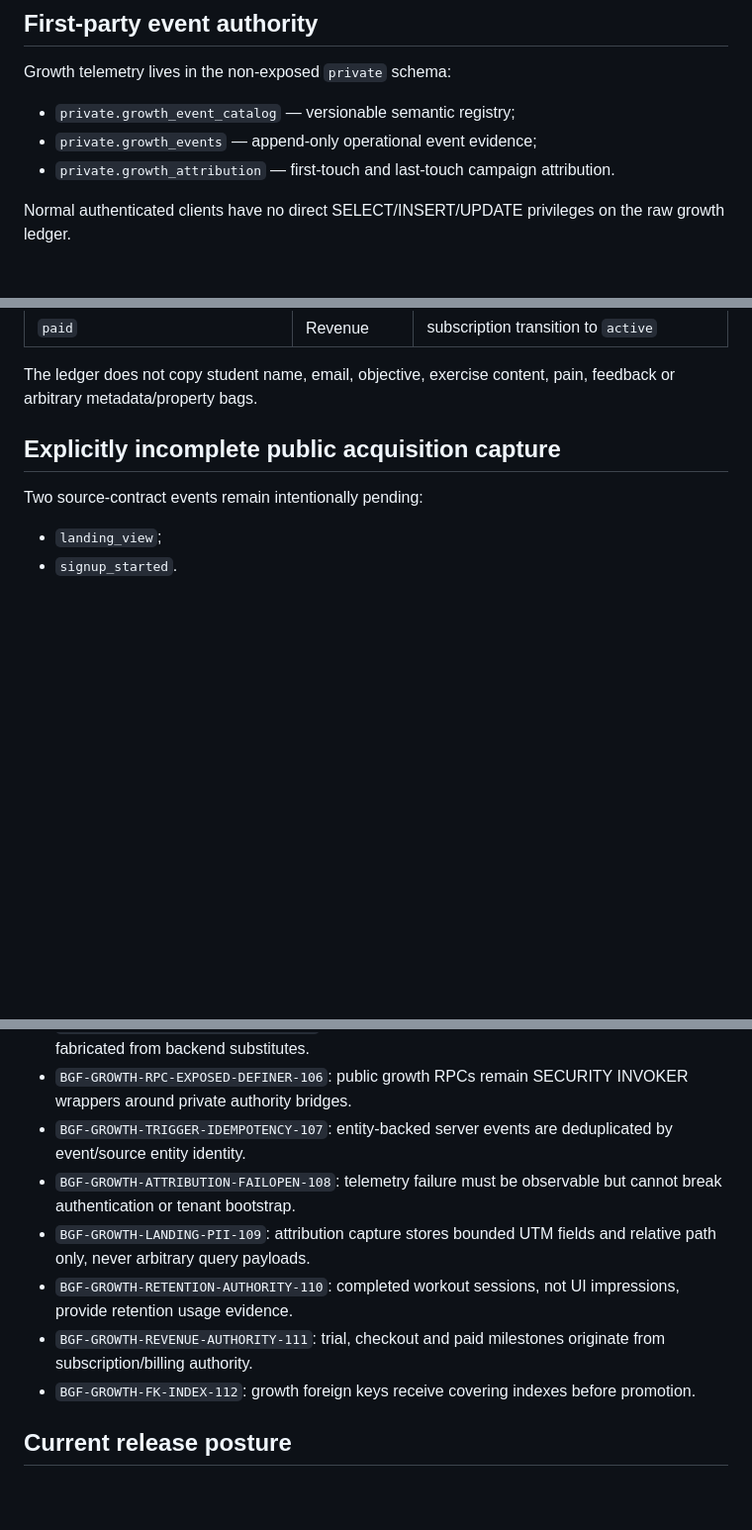
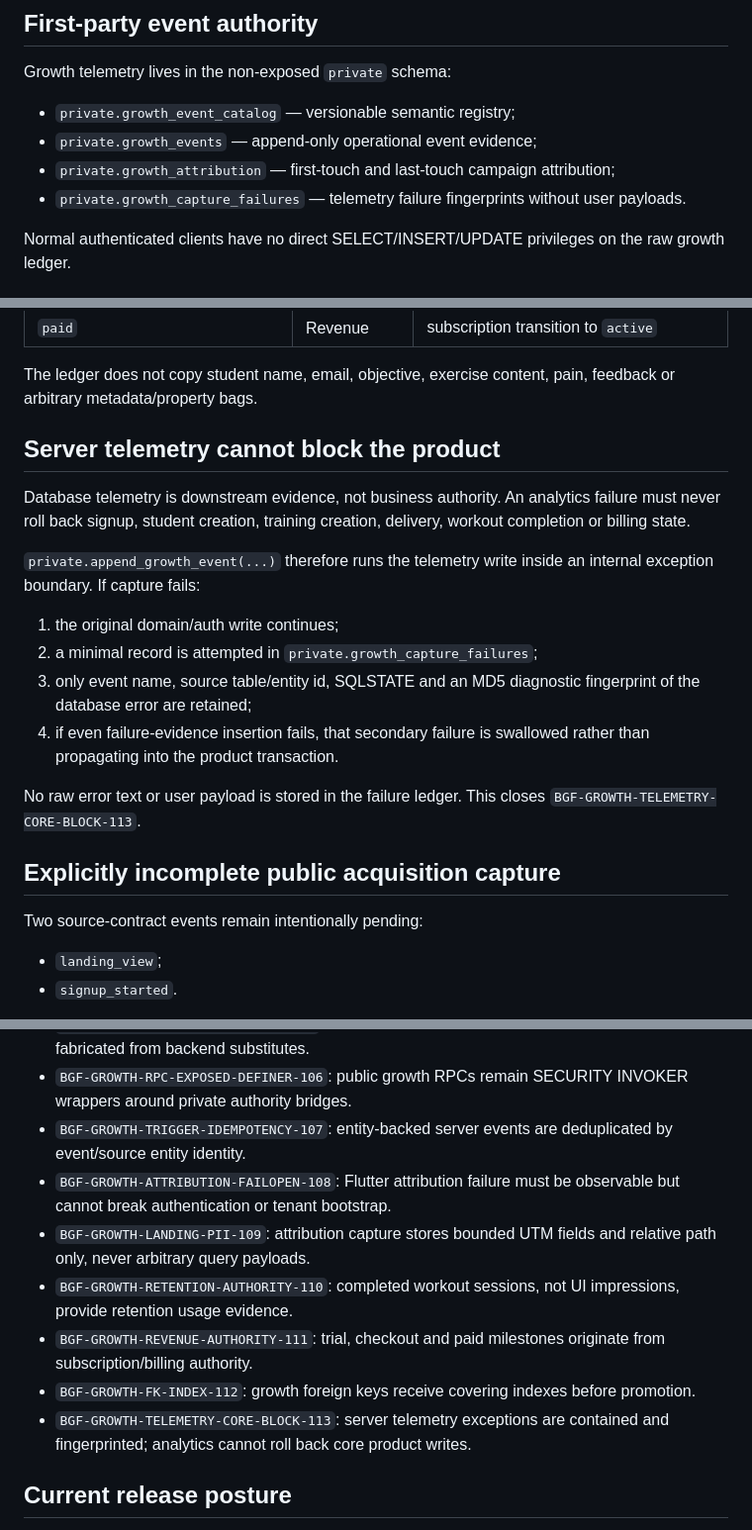
Before and after one commit to ProjetosCosaNostra/FitNexus_Coach_BlackGold, a Markdown page: docs/STAGE18_GROWTH_INSTRUMENTATION.md, 3 parts joined by grey strips. Shown at 99% size. Drawn GitHub-style; blank space fills up the shorter version.

Commit message:
Document server-side growth telemetry fail-open observability

```diff
--- a/docs/STAGE18_GROWTH_INSTRUMENTATION.md
+++ b/docs/STAGE18_GROWTH_INSTRUMENTATION.md
@@ -14,7 +14,8 @@ Growth telemetry lives in the non-exposed `private` schema:
 
 - `private.growth_event_catalog` — versionable semantic registry;
 - `private.growth_events` — append-only operational event evidence;
-- `private.growth_attribution` — first-touch and last-touch campaign attribution.
+- `private.growth_attribution` — first-touch and last-touch campaign attribution;
+- `private.growth_capture_failures` — telemetry failure fingerprints without user payloads.
 
 Normal authenticated clients have no direct SELECT/INSERT/UPDATE privileges on the raw growth ledger.
 
@@ -33,6 +34,19 @@ Normal authenticated clients have no direct SELECT/INSERT/UPDATE privileges on t
 | `paid` | Revenue | subscription transition to `active` |
 
 The ledger does not copy student name, email, objective, exercise content, pain, feedback or arbitrary metadata/property bags.
+
+## Server telemetry cannot block the product
+
+Database telemetry is downstream evidence, not business authority. An analytics failure must never roll back signup, student creation, training creation, delivery, workout completion or billing state.
+
+`private.append_growth_event(...)` therefore runs the telemetry write inside an internal exception boundary. If capture fails:
+
+1. the original domain/auth write continues;
+2. a minimal record is attempted in `private.growth_capture_failures`;
+3. only event name, source table/entity id, SQLSTATE and an MD5 diagnostic fingerprint of the database error are retained;
+4. if even failure-evidence insertion fails, that secondary failure is swallowed rather than propagating into the product transaction.
+
+No raw error text or user payload is stored in the failure ledger. This closes `BGF-GROWTH-TELEMETRY-CORE-BLOCK-113`.
 
 ## Explicitly incomplete public acquisition capture
 
@@ -149,11 +163,12 @@ A second advisor pass reports no Stage 18 unindexed foreign-key finding. Remaini
 - `BGF-GROWTH-PUBLIC-CAPTURE-GAP-105`: unavailable public events are marked pending, never fabricated from backend substitutes.
 - `BGF-GROWTH-RPC-EXPOSED-DEFINER-106`: public growth RPCs remain SECURITY INVOKER wrappers around private authority bridges.
 - `BGF-GROWTH-TRIGGER-IDEMPOTENCY-107`: entity-backed server events are deduplicated by event/source entity identity.
-- `BGF-GROWTH-ATTRIBUTION-FAILOPEN-108`: telemetry failure must be observable but cannot break authentication or tenant bootstrap.
+- `BGF-GROWTH-ATTRIBUTION-FAILOPEN-108`: Flutter attribution failure must be observable but cannot break authentication or tenant bootstrap.
 - `BGF-GROWTH-LANDING-PII-109`: attribution capture stores bounded UTM fields and relative path only, never arbitrary query payloads.
 - `BGF-GROWTH-RETENTION-AUTHORITY-110`: completed workout sessions, not UI impressions, provide retention usage evidence.
 - `BGF-GROWTH-REVENUE-AUTHORITY-111`: trial, checkout and paid milestones originate from subscription/billing authority.
 - `BGF-GROWTH-FK-INDEX-112`: growth foreign keys receive covering indexes before promotion.
+- `BGF-GROWTH-TELEMETRY-CORE-BLOCK-113`: server telemetry exceptions are contained and fingerprinted; analytics cannot roll back core product writes.
 
 ## Current release posture
 
```
Also changed, not shown: other parts of docs/STAGE18_GROWTH_INSTRUMENTATION.md (+1 -1 lines).
